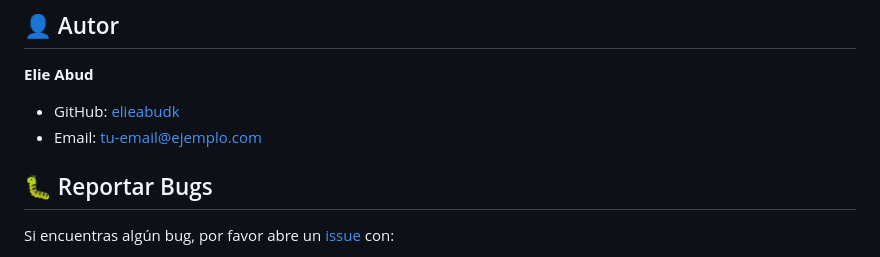
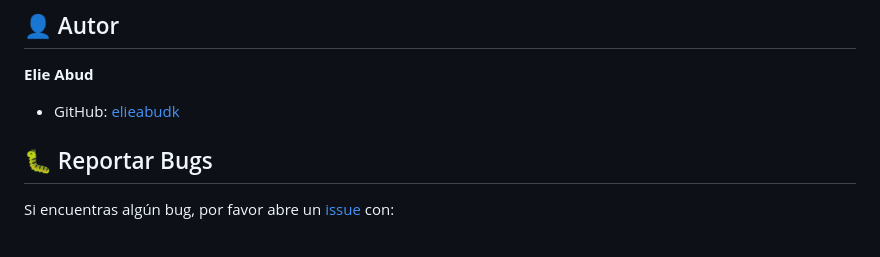
Before and after one commit to elieabudk/TaskManager, a Markdown page: README.md, the part around the change. Drawn GitHub-style.

```diff
--- a/README.md
+++ b/README.md
@@ -197,7 +197,7 @@ Este proyecto está bajo la Licencia MIT - mira el archivo [LICENSE](LICENSE) pa
 
 **Elie Abud**
 - GitHub: [elieabudk](https://github.com/elieabudk)
-- Email: tu-email@ejemplo.com
+
 
 ## 🐛 Reportar Bugs
 
```
